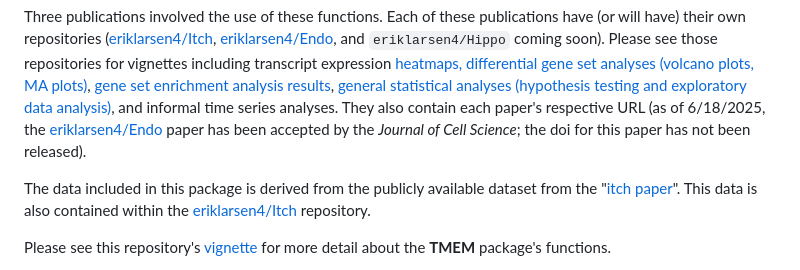
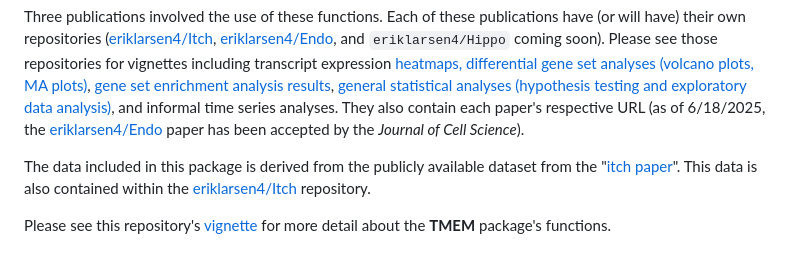
Before and after one commit to eriklarsen4/TMEM, a Markdown page: README.md, the part around the change. Rendered like a GitHub page.

```diff
--- a/README.md
+++ b/README.md
@@ -41,7 +41,7 @@ publications have (or will have) their own repositories
 [eriklarsen4/Endo](<https://github.com/eriklarsen4/Endo>), and
 `eriklarsen4/Hippo` coming soon).
 Please see those repositories for vignettes including transcript expression [heatmaps, differential gene set analyses (volcano plots, MA plots)](https://github.com/eriklarsen4/Itch/blob/main/Code/DEA/ItchDEA.md),  [gene set enrichment analysis results](<https://github.com/eriklarsen4/Itch/blob/main/Code/GSEA/ItchGSEA.md>), [general statistical analyses (hypothesis testing and exploratory data analysis)](https://github.com/eriklarsen4/Endo/blob/master/vignettes/FIREpHly.md), and informal time series analyses.
-They also contain each paper's respective URL (as of 6/18/2025, the [eriklarsen4/Endo](<https://github.com/eriklarsen4/Endo>) paper has been accepted by the *Journal of Cell Science*; the doi for this paper has not been released).
+They also contain each paper's respective URL (as of 6/18/2025, the [eriklarsen4/Endo](<https://github.com/eriklarsen4/Endo>) paper has been accepted by the *Journal of Cell Science*).
 
 The data included in this package is derived from the publicly available dataset from the
 "[itch paper](<https://pmc.ncbi.nlm.nih.gov/articles/PMC8854445>)". This data is also
```
